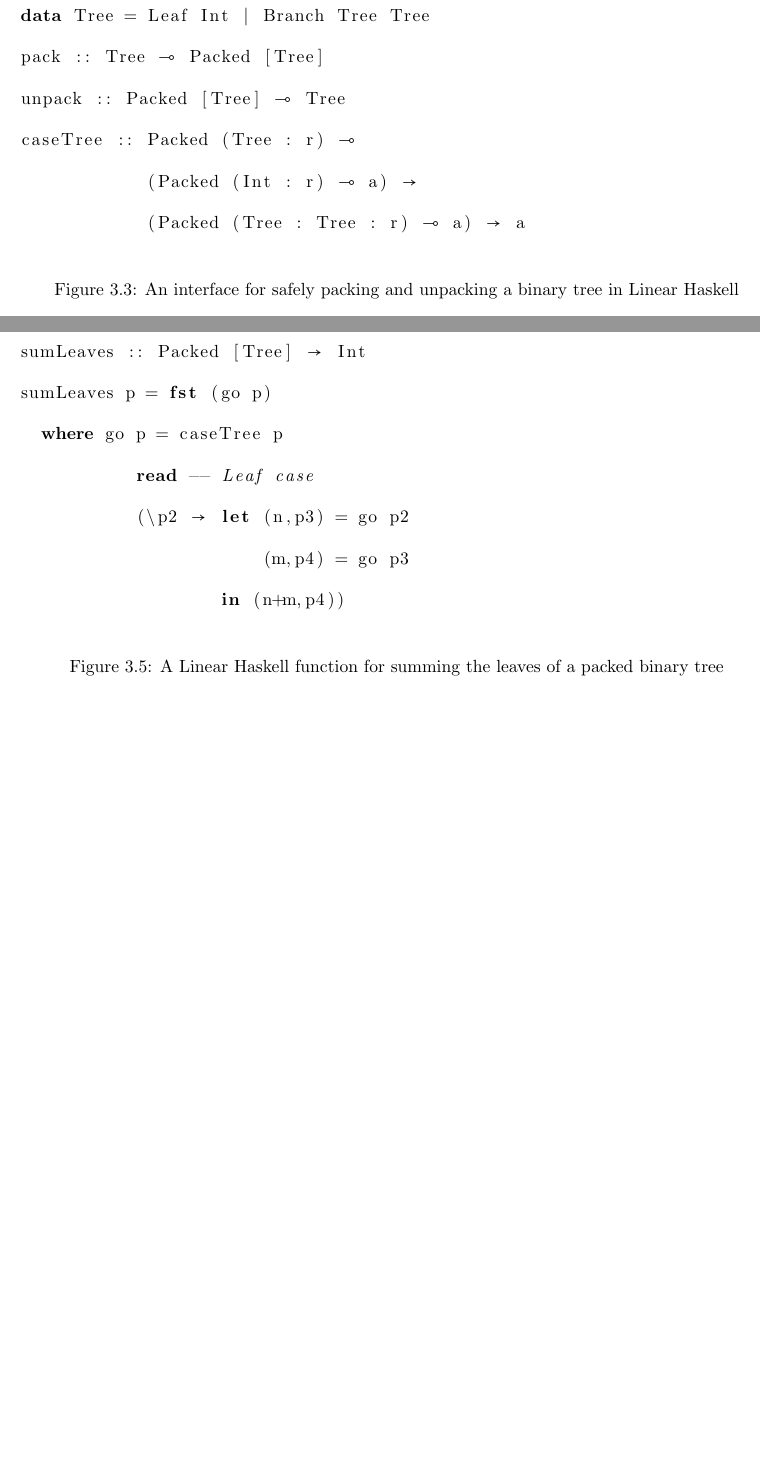
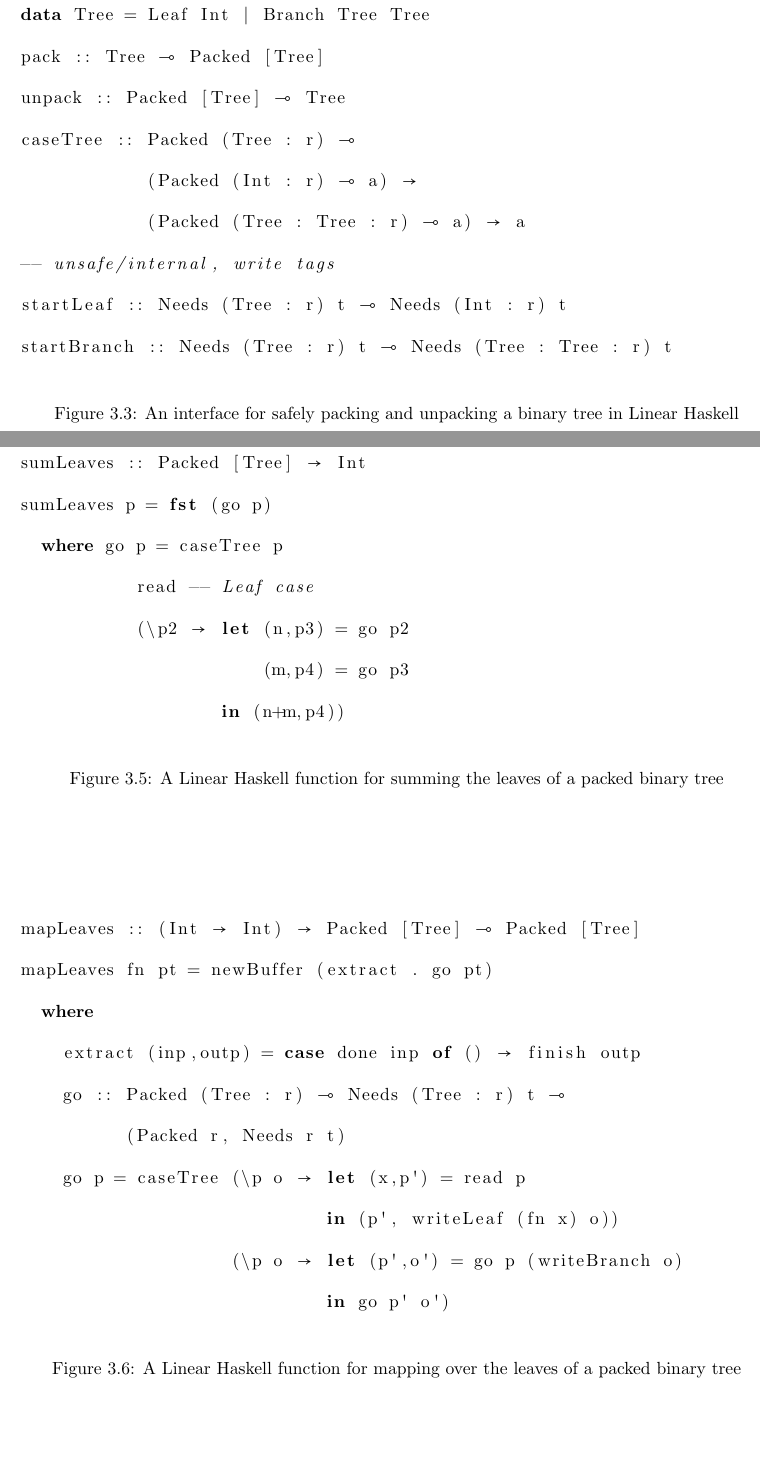
Before and after one commit to vollmerm/thesis, a LaTeX thesis (thesis.tex, which reads gibbon.tex): two parts of page 48 of 100 before the commit and two parts of pages 48 and 49 of 101 after it, joined at a grey line, cut so that both start at the same text, the shorter picture padded with empty space. Compiled offline with pdfLaTeX.

Commit message:
add a bit more to linear cursors

```diff
--- a/gibbon.tex
+++ b/gibbon.tex
@@ -702,6 +702,9 @@ unpack :: Packed [Tree] ->. Tree
 caseTree :: Packed (Tree : r) ->.
             (Packed (Int : r) ->. a) ->
             (Packed (Tree : Tree : r) ->. a) -> a
+-- unsafe/internal, write tags
+startLeaf :: Needs (Tree : r) t ->. Needs (Int : r) t
+startBranch :: Needs (Tree : r) t ->. Needs (Tree : Tree : r) t
 \end{code}
 \caption{An interface for safely packing and unpacking a binary tree
   in Linear Haskell}
@@ -729,6 +732,23 @@ sumLeaves p = fst (go p)
                    in (n+m,p4))
 \end{code}
 \caption{A Linear Haskell function for summing the leaves of a packed
+  binary tree}
+\label{fig:linsumleaves}
+\end{figure}
+\begin{figure}
+\begin{code}
+mapLeaves :: (Int -> Int) -> Packed [Tree] ->. Packed [Tree]
+mapLeaves fn pt = newBuffer (extract . go pt)
+  where
+    extract (inp,outp) = case done inp of () -> finish outp
+    go :: Packed (Tree : r) ->. Needs (Tree : r) t ->.
+          (Packed r, Needs r t)
+    go p = caseTree (\p o -> let (x,p') = read p
+                             in (p', writeLeaf (fn x) o))
+                    (\p o -> let (p',o') = go p (writeBranch o)
+                             in go p' o')
+\end{code}
+\caption{A Linear Haskell function for mapping over the leaves of a packed
   binary tree}
 \label{fig:linsumleaves}
 \end{figure}
--- a/thesis.tex
+++ b/thesis.tex
@@ -95,7 +95,7 @@
       \lstset{language=Haskell}
       \lstset{
         morekeywords={letloc},
-        deletekeywords={Int},
+        deletekeywords={Int,read},
         literate=
         {\\\\}{{\char`\\\char`\\}}1
         {>->}{>->}3
```
Also changed, not shown: gibbon.tex (12 more changed lines).
